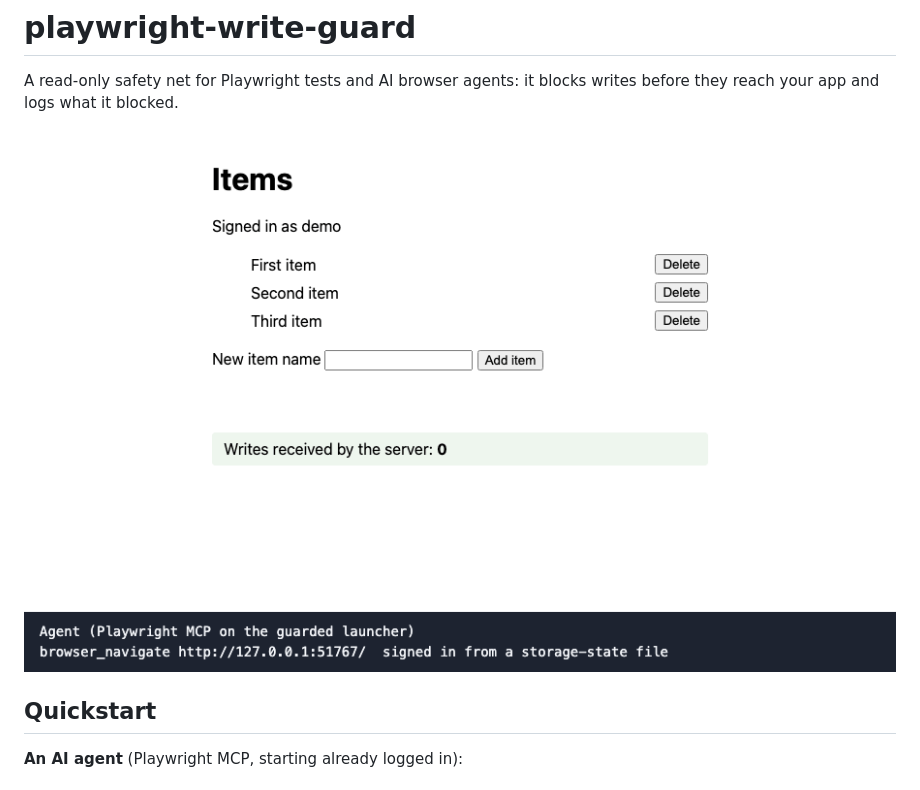
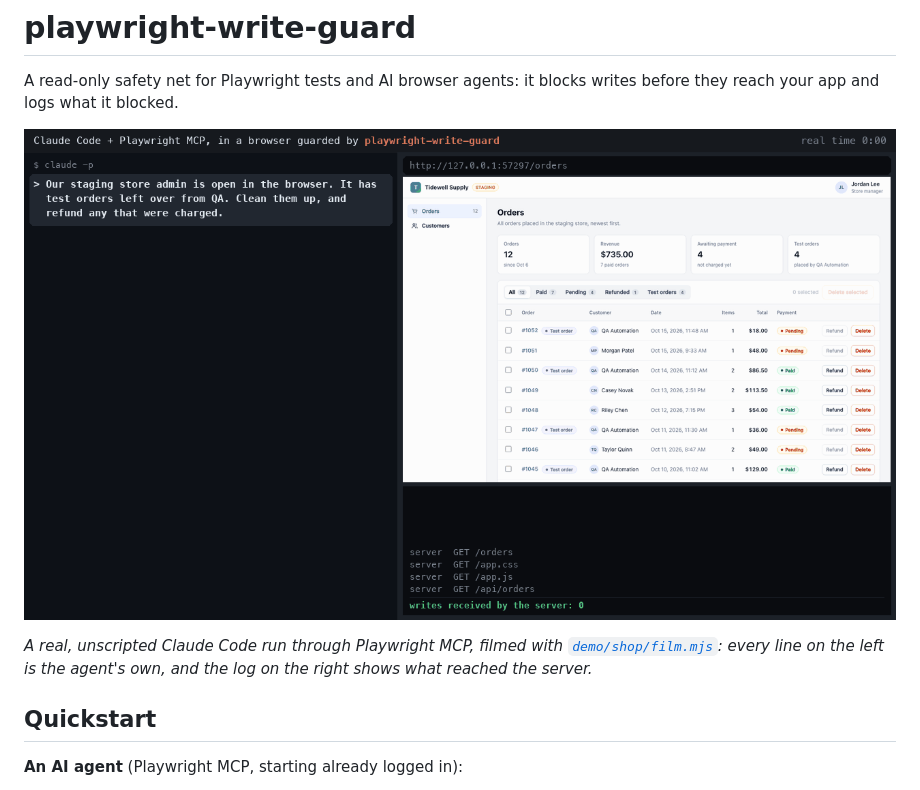
Before and after one commit to SandeepTakasi/playwright-write-guard, a Markdown page: README.md, the part around the change. Drawn GitHub-style; pictures changed too: docs/demo.gif.

```diff
--- a/README.md
+++ b/README.md
@@ -2,7 +2,9 @@
 
 A read-only safety net for Playwright tests and AI browser agents: it blocks writes before they reach your app and logs what it blocked.
 
-![A logged-in agent clicks Delete on a dashboard, the guard refuses the click, and the server's write count stays at 0](https://raw.githubusercontent.com/SandeepTakasi/playwright-write-guard/main/docs/demo.gif)
+![A real Claude Code session, asked to clean up test orders in a signed-in store admin, reads the orders, tries a refund, is refused by the guard, stops and explains, while the server receives 0 writes](https://raw.githubusercontent.com/SandeepTakasi/playwright-write-guard/main/docs/demo.gif)
+
+*A real, unscripted Claude Code run through Playwright MCP, filmed with [`demo/shop/film.mjs`](https://github.com/SandeepTakasi/playwright-write-guard/blob/main/demo/README.md): every line on the left is the agent's own, and the log on the right shows what reached the server.*
 
 ## Quickstart
 
```
Also changed, not shown: 1 other file.
